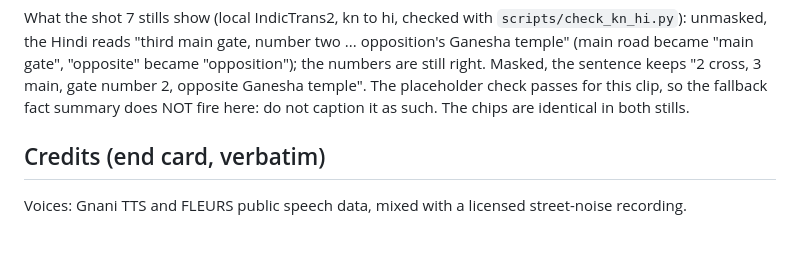
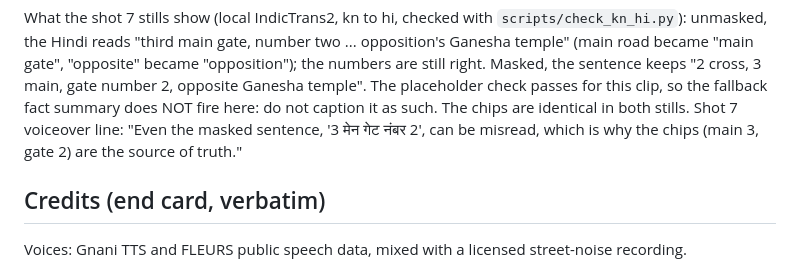
Before and after one commit to rahulpaul-07/saathi, a Markdown page: docs/DEMO_SCRIPT.md, the part around the change. GitHub-like rendering; blank space fills up the shorter version.

Commit message:
Add shot 7 voiceover line on chips as the source of truth

```diff
--- a/docs/DEMO_SCRIPT.md
+++ b/docs/DEMO_SCRIPT.md
@@ -58,6 +58,7 @@ became "main gate", "opposite" became "opposition"); the numbers are still right
 sentence keeps "2 cross, 3 main, gate number 2, opposite Ganesha temple". The placeholder check
 passes for this clip, so the fallback fact summary does NOT fire here: do not caption it as such.
 The chips are identical in both stills.
+Shot 7 voiceover line: "Even the masked sentence, '3 मेन गेट नंबर 2', can be misread, which is why the chips (main 3, gate 2) are the source of truth."
 
 ## Credits (end card, verbatim)
 
```
